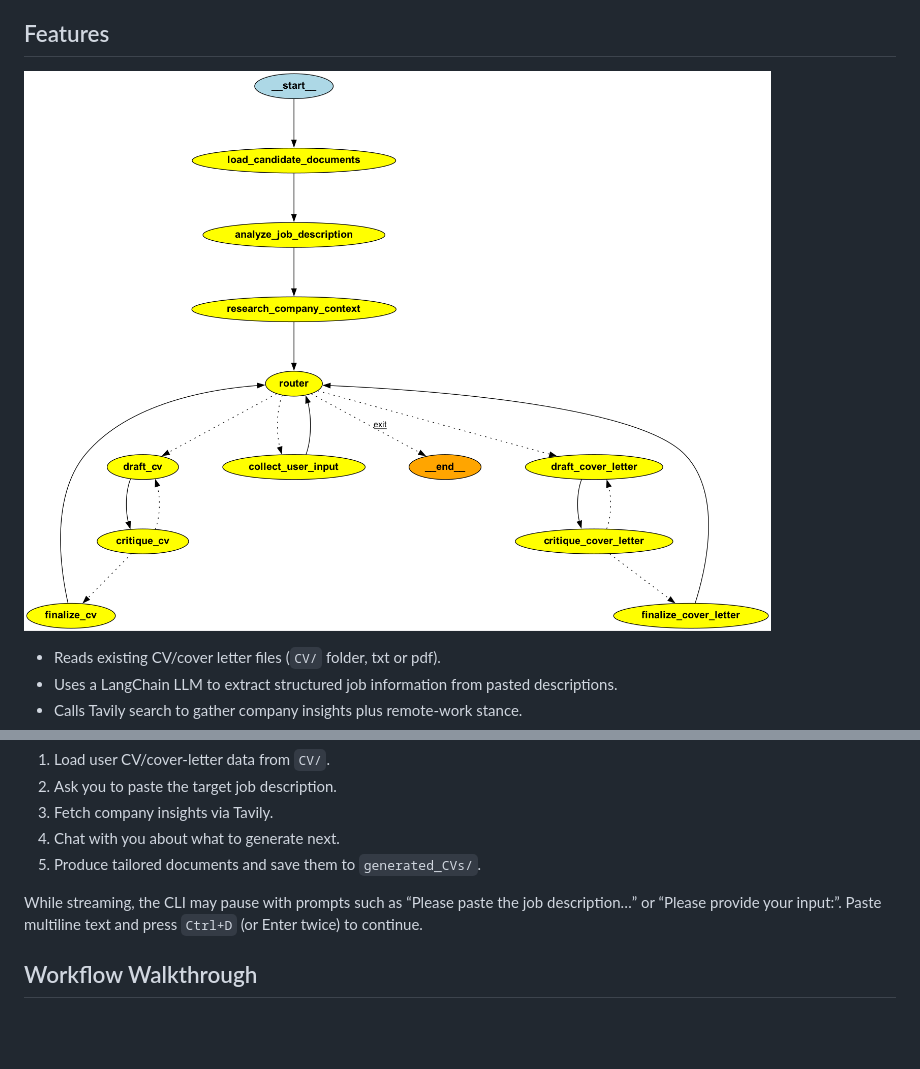
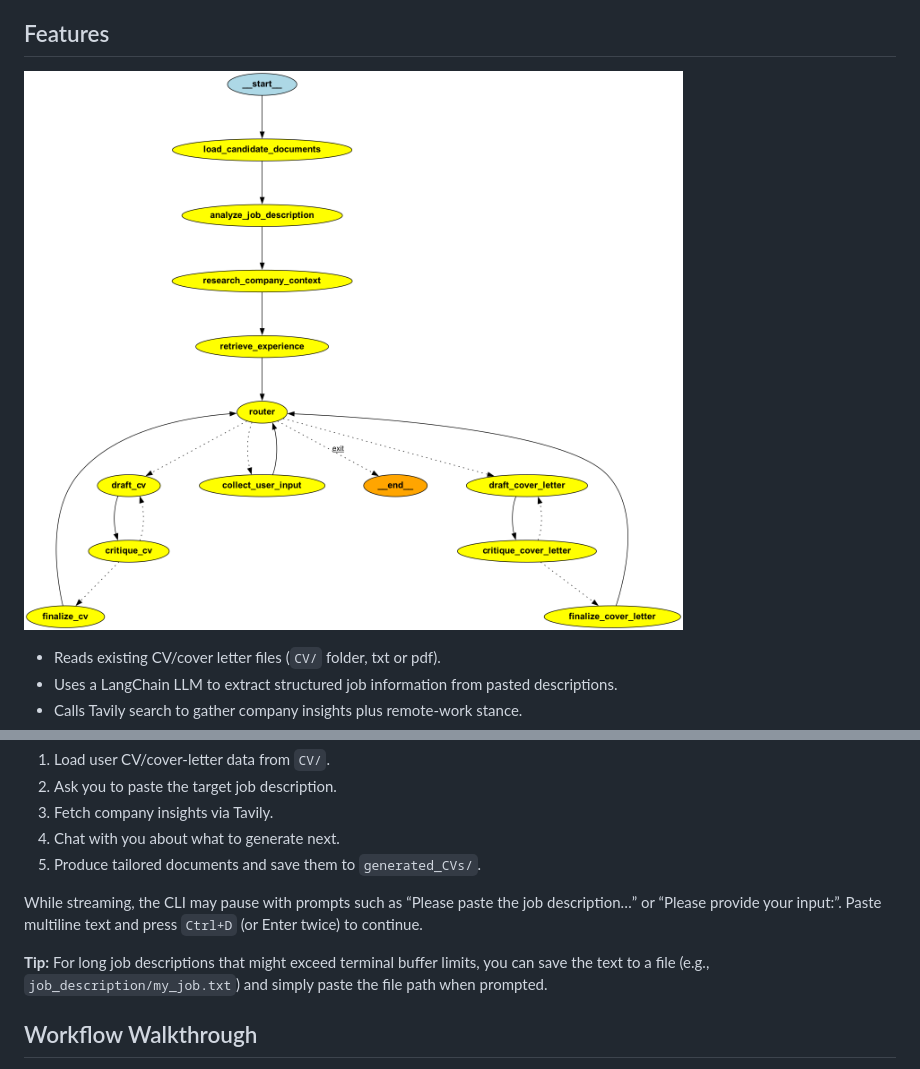
Before and after one commit to mjordanic/CV_editor, a Markdown page: README.md, 2 parts joined by grey strips. Drawn GitHub-style; pictures changed too: images/graph_visualization.png; blank space fills up the shorter version.

```diff
--- a/README.md
+++ b/README.md
@@ -102,6 +102,8 @@ The program will:
 
 While streaming, the CLI may pause with prompts such as “Please paste the job description…” or “Please provide your input:”. Paste multiline text and press `Ctrl+D` (or Enter twice) to continue.
 
+**Tip:** For long job descriptions that might exceed terminal buffer limits, you can save the text to a file (e.g., `job_description/my_job.txt`) and simply paste the file path when prompted.
+
 Workflow Walkthrough
 --------------------
 
```
Also changed, not shown: 8 other files.
